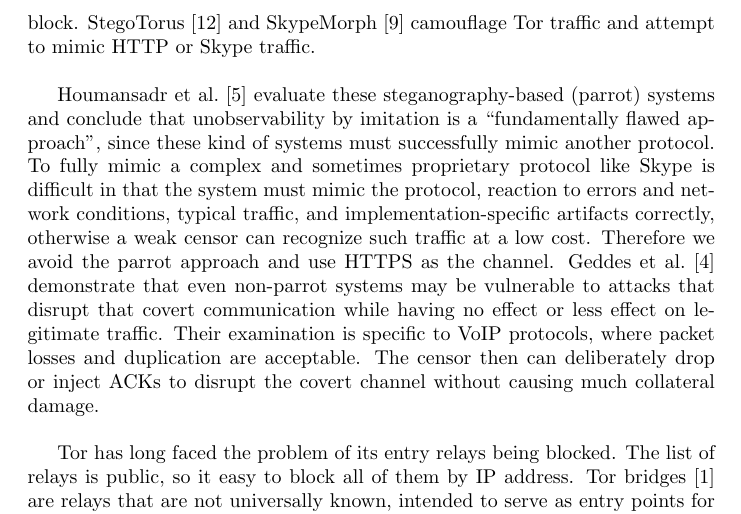
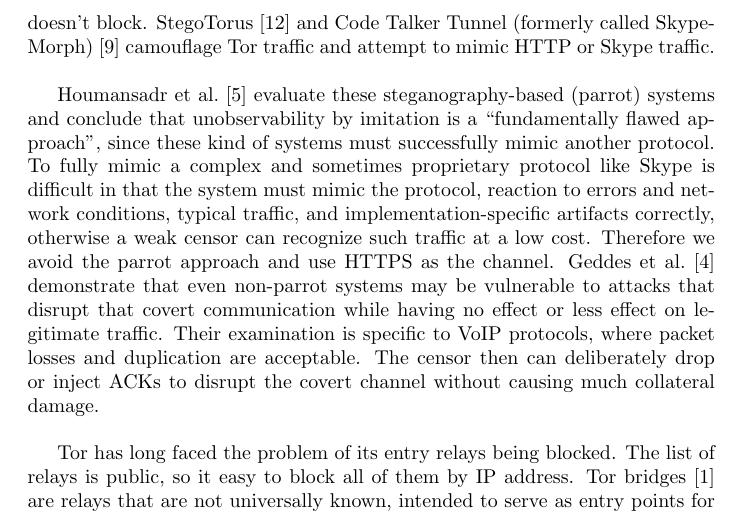
Before and after one commit to oxtoacart/cs261n, a LaTeX document (docs/related-work.tex): part of page 2 of 4, cut at the place of the change. Compiled offline with pdfLaTeX.

Commit message:
SkypeMorph is called Code Talker Tunnel now.

```diff
--- a/docs/related-work.tex
+++ b/docs/related-work.tex
@@ -54,7 +54,7 @@ payloads, but takes additional steps to obscure its signature of packet lengths
 and timing, and is designed to resist active scanning for proxies (the proxy
 server says nothing until the client proves knowledge of a shared secret).
 Another path to obfsucation is the steganographic approach: look like something
-the censor doesn't block. StegoTorus~\cite{stegotorus} and SkypeMorph~\cite{skypemorph} camouflage Tor
+the censor doesn't block. StegoTorus~\cite{stegotorus} and Code Talker Tunnel (formerly called SkypeMorph)~\cite{skypemorph} camouflage Tor
 traffic and attempt to mimic HTTP or Skype traffic.\\
 
 Houmansadr et al.~\cite{parrot} evaluate these steganography-based (parrot)
```
